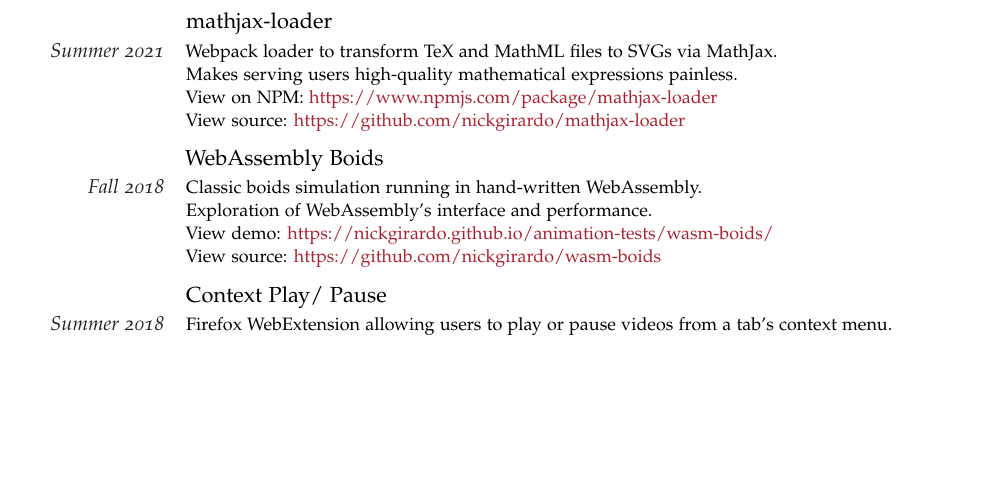
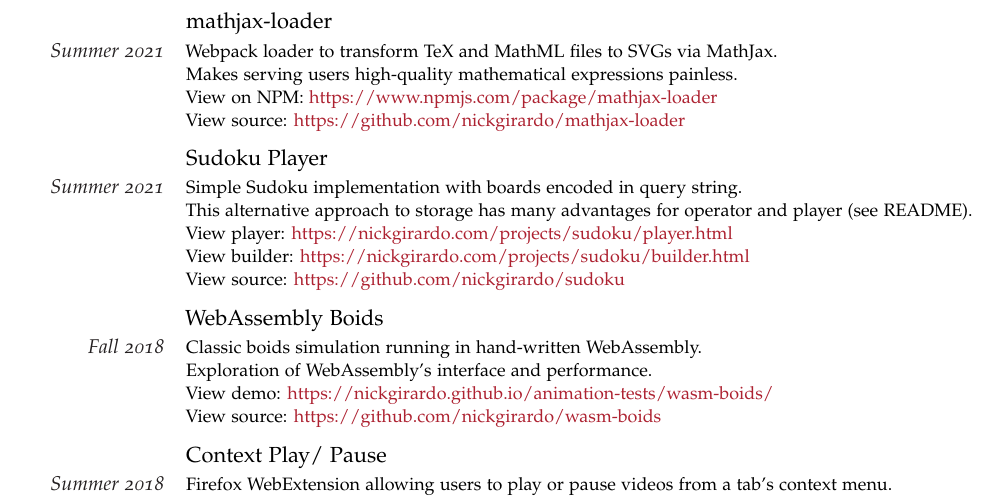
Before and after one commit to nickgirardo/resume, a LaTeX CV (resume.tex): part of the page, cut so that both start at the same text, the shorter picture padded with empty space. Compiled offline with pdfLaTeX.

Commit message:
Added project sudoku player

```diff
--- a/resume.tex
+++ b/resume.tex
@@ -109,6 +109,8 @@
 
 \NewEntry{mathjax-loader}{Summer 2021}{Webpack loader to transform TeX and MathML files to SVGs via MathJax. \newline Makes serving users high-quality mathematical expressions painless.\newline View on NPM: \href{https://www.npmjs.com/package/mathjax-loader}{https://www.npmjs.com/package/mathjax-loader}\newline View source: \href{https://github.com/nickgirardo/mathjax-loader}{https://github.com/nickgirardo/mathjax-loader}}
 
+\NewEntry{Sudoku Player}{Summer 2021}{Simple Sudoku implementation with boards encoded in query string.\newline This alternative approach to storage has many advantages for operator and player (see README).\newline View player: \href{https://nickgirardo.com/projects/sudoku/player.html}{https://nickgirardo.com/projects/sudoku/player.html}\newline View builder: \href{https://nickgirardo.com/projects/sudoku/builder.html}{https://nickgirardo.com/projects/sudoku/builder.html}\newline View source: \href{https://github.com/nickgirardo/sudoku}{https://github.com/nickgirardo/sudoku}}
+
 \NewEntry{WebAssembly Boids}{Fall 2018}{Classic boids simulation running in hand-written WebAssembly.\newline Exploration of WebAssembly's interface and performance.\newline View demo: \href{https://nickgirardo.github.io/animation-tests/wasm-boids/}{https://nickgirardo.github.io/animation-tests/wasm-boids/}\newline View source: \href{https://github.com/nickgirardo/wasm-boids}{https://github.com/nickgirardo/wasm-boids}}
 
 \NewEntry{Context Play/ Pause}{Summer 2018}{Firefox WebExtension allowing users to play or pause videos from a tab's context menu.\newline View Add-on: \href{https://addons.mozilla.org/en-US/firefox/addon/context-play-pause/}{https://addons.mozilla.org/en-US/firefox/addon/context-play-pause/}\newline View source: \href{https://github.com/nickgirardo/context-play-pause}{https://github.com/nickgirardo/context-play-pause}}
```
